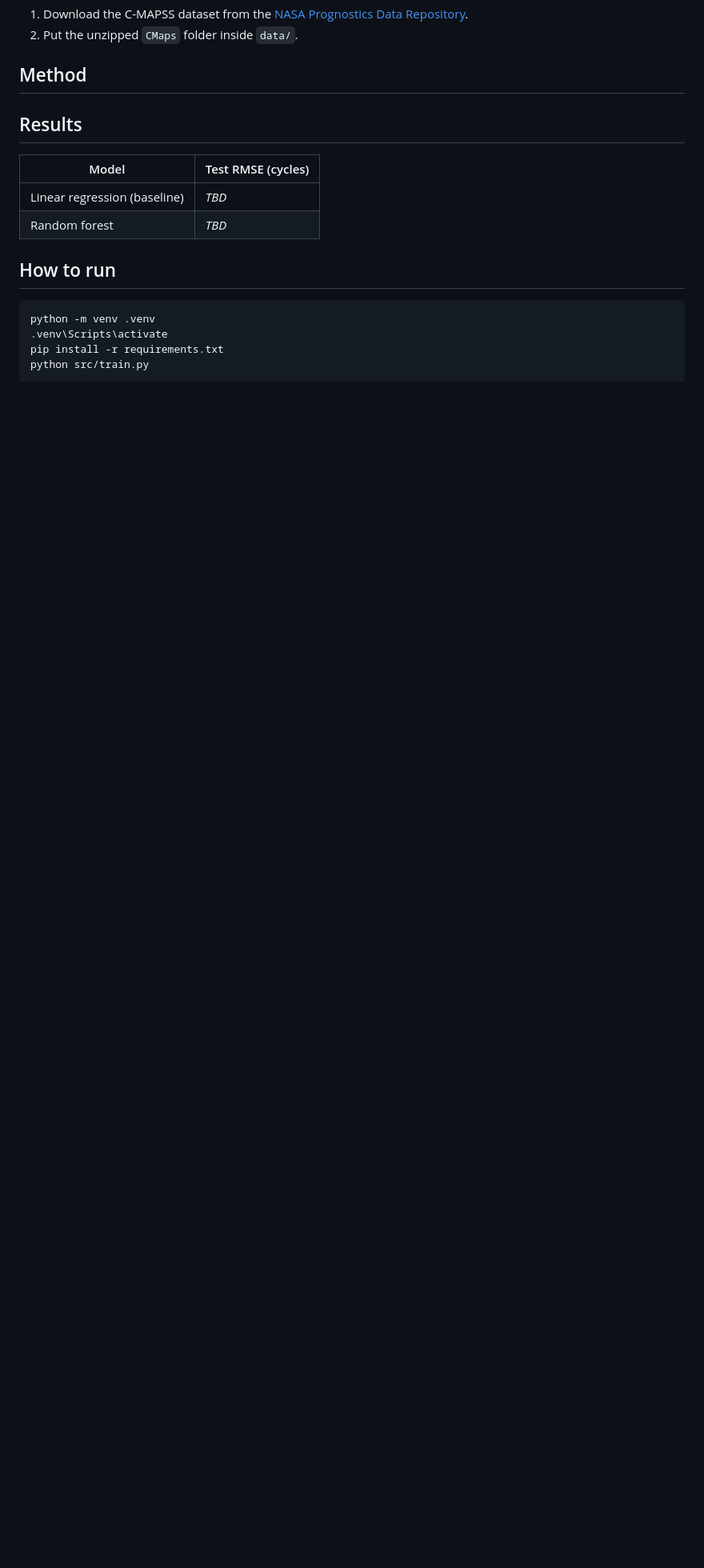
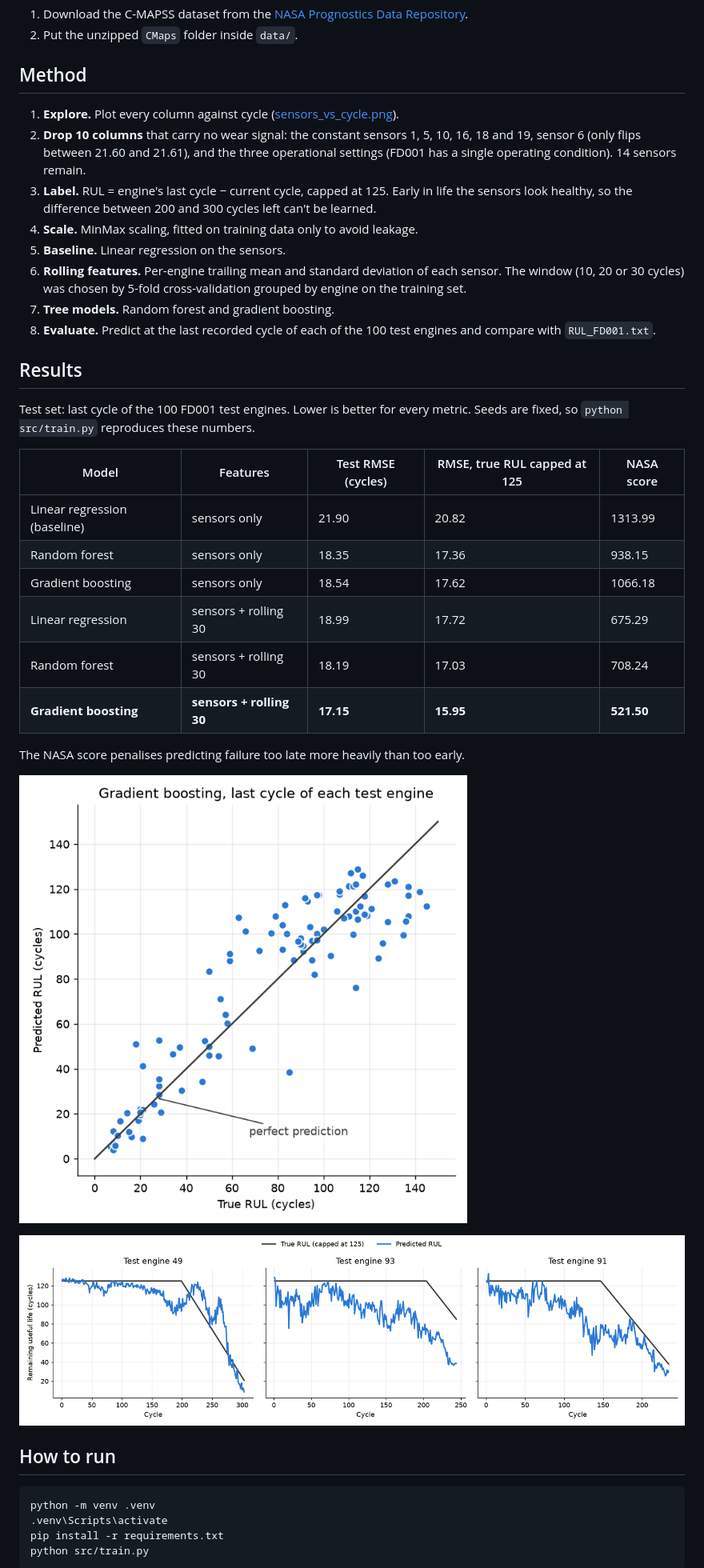
Before and after one commit to KeelanAd/turbofan-rul, a Markdown page: README.md, the part around one of its changes. Shown at 80% size. Drawn GitHub-style; pictures changed too: figures/predicted_vs_true_engines.png (added), figures/predicted_vs_true_scatter.png (added); blank space fills up the shorter version.

````diff
--- a/README.md
+++ b/README.md
@@ -24,15 +24,32 @@ The raw files are not committed. To reproduce:
 2. Put the unzipped `CMaps` folder inside `data/`.
 
 ## Method
-<!-- Exploration → dropping flat sensors → RUL labels (clipped) → scaling → baseline → tree models with rolling features. -->
+1. **Explore.** Plot every column against cycle ([sensors_vs_cycle.png](figures/sensors_vs_cycle.png)).
+2. **Drop 10 columns** that carry no wear signal: the constant sensors 1, 5, 10, 16, 18 and 19, sensor 6 (only flips between 21.60 and 21.61), and the three operational settings (FD001 has a single operating condition). 14 sensors remain.
+3. **Label.** RUL = engine's last cycle − current cycle, capped at 125. Early in life the sensors look healthy, so the difference between 200 and 300 cycles left can't be learned.
+4. **Scale.** MinMax scaling, fitted on training data only to avoid leakage.
+5. **Baseline.** Linear regression on the sensors.
+6. **Rolling features.** Per-engine trailing mean and standard deviation of each sensor. The window (10, 20 or 30 cycles) was chosen by 5-fold cross-validation grouped by engine on the training set.
+7. **Tree models.** Random forest and gradient boosting.
+8. **Evaluate.** Predict at the last recorded cycle of each of the 100 test engines and compare with `RUL_FD001.txt`.
 
 ## Results
-| Model | Test RMSE (cycles) |
-|-------|--------------------|
-| Linear regression (baseline) | _TBD_ |
-| Random forest | _TBD_ |
+Test set: last cycle of the 100 FD001 test engines. Lower is better for every metric. Seeds are fixed, so `python src/train.py` reproduces these numbers.
 
-<!-- 1–2 plots from figures/ -->
+| Model | Features | Test RMSE (cycles) | RMSE, true RUL capped at 125 | NASA score |
+|-------|----------|--------------------|------------------------------|------------|
+| Linear regression (baseline) | sensors only | 21.90 | 20.82 | 1313.99 |
+| Random forest | sensors only | 18.35 | 17.36 | 938.15 |
+| Gradient boosting | sensors only | 18.54 | 17.62 | 1066.18 |
+| Linear regression | sensors + rolling 30 | 18.99 | 17.72 | 675.29 |
+| Random forest | sensors + rolling 30 | 18.19 | 17.03 | 708.24 |
+| **Gradient boosting** | **sensors + rolling 30** | **17.15** | **15.95** | **521.50** |
+
+The NASA score penalises predicting failure too late more heavily than too early.
+
+![Predicted vs true RUL at the last cycle of each test engine](figures/predicted_vs_true_scatter.png)
+
+![Predicted vs true RUL over the life of 3 test engines](figures/predicted_vs_true_engines.png)
 
 ## How to run
 ```bash
````
Also changed, not shown: other parts of README.md (+16 -5 lines), 3 other files.
